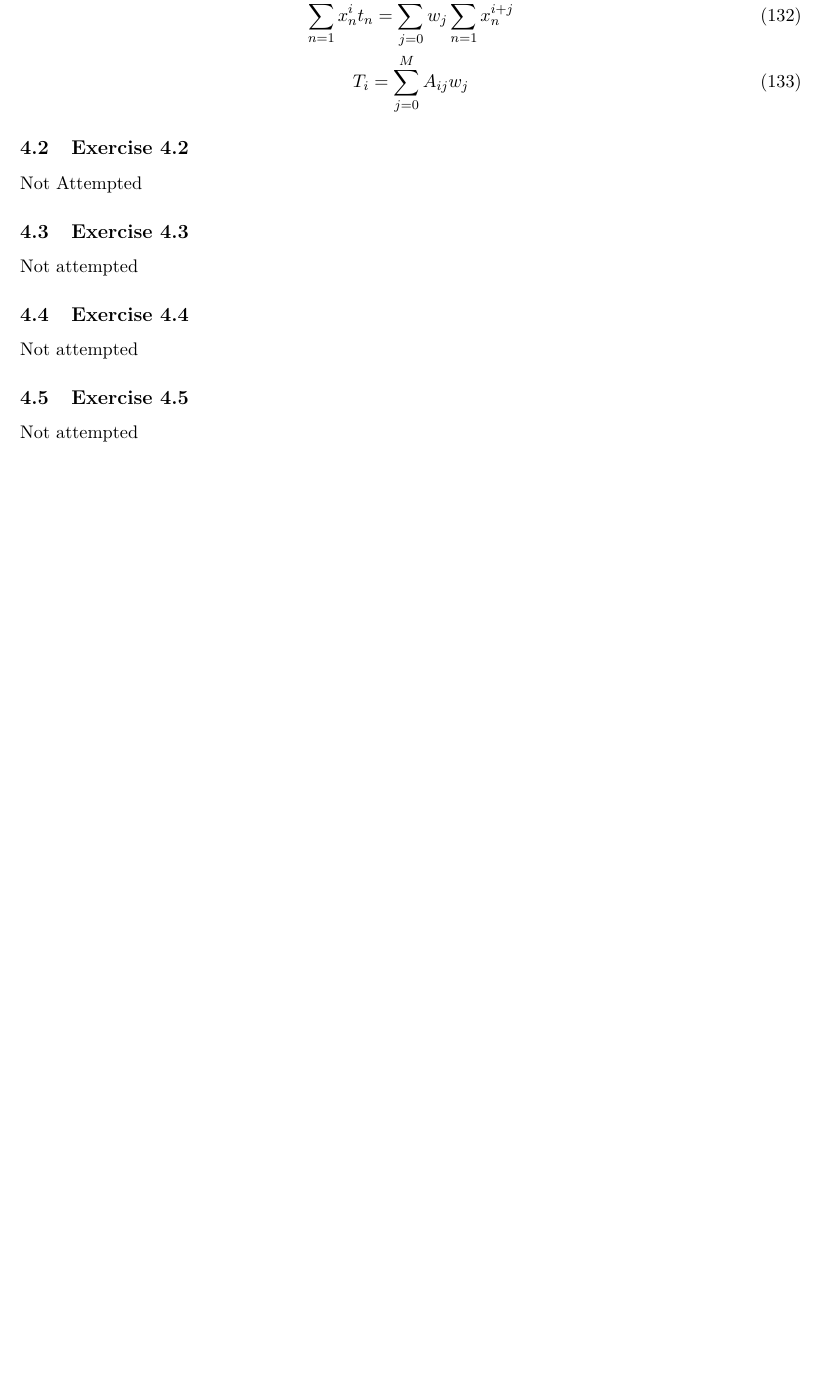
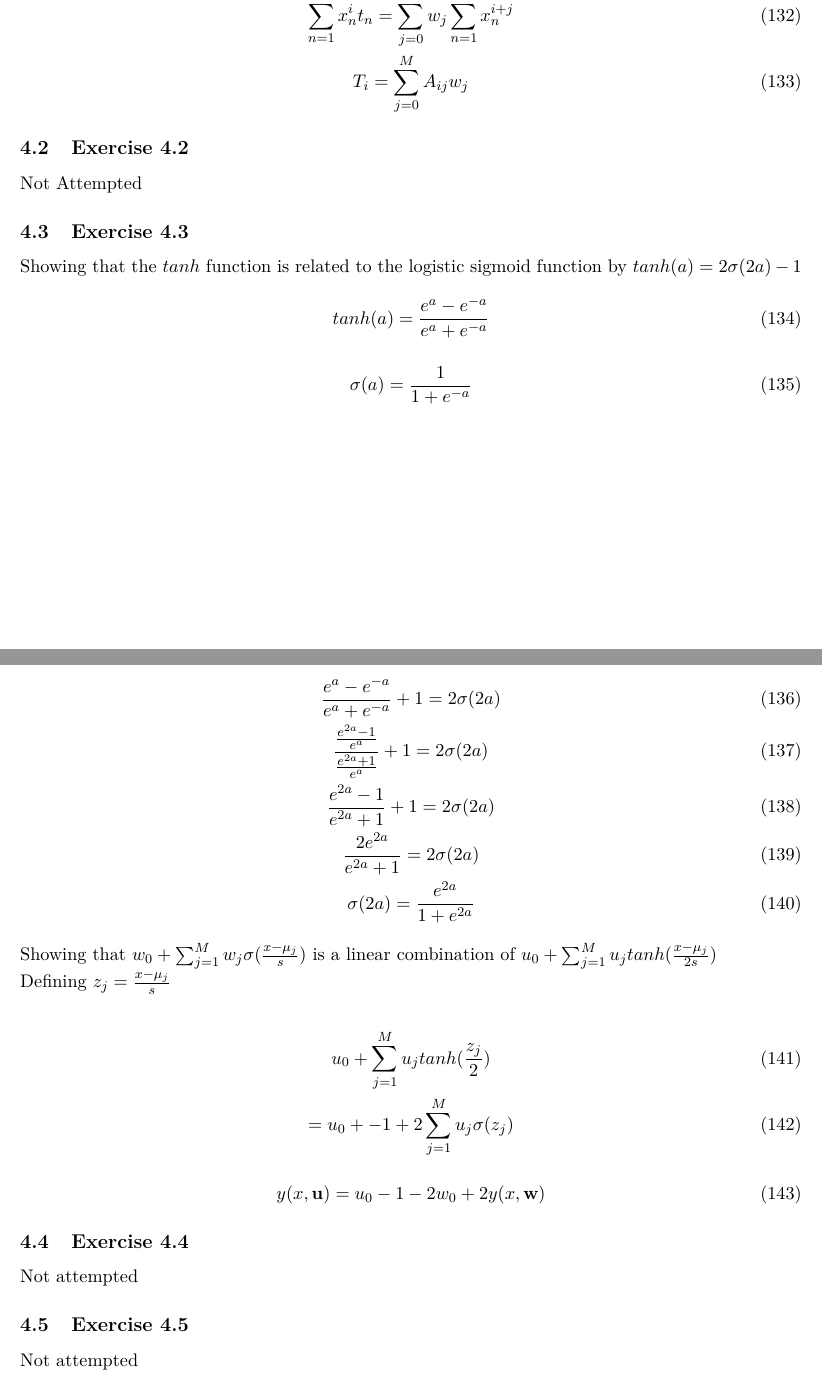
Before and after one commit to Hansespinosa2/deep-learning-bishop-exercises, a LaTeX problem sheet (exercises/main.tex, which reads exercises/chapters/chapter4.tex): part of page 19 of 20 before the commit and two parts of pages 19 and 20 of 21 after it, the two joined at a grey line, cut so that both start at the same text, the shorter picture padded with empty space. Compiled offline with pdfLaTeX.

Commit message:
Finish exercise 4.3

```diff
--- a/exercises/chapters/chapter4.tex
+++ b/exercises/chapters/chapter4.tex
@@ -22,7 +22,36 @@ Not Attempted
 
 
 \subsection{Exercise 4.3}
-Not attempted
+Showing that the $tanh$ function is related to the logistic sigmoid function by $tanh(a) = 2\sigma(2a) -1$
+\begin{equation}
+  tanh(a) = \frac{e^a-e^{-a}}{e^a+e^{-a}}
+\end{equation}
+
+\begin{equation}
+  \sigma(a) = \frac{1}{1+e^{-a}}
+\end{equation}
+
+\begin{gather}
+  \frac{e^a-e^{-a}}{e^a+e^{-a}} +1 = 2\sigma(2a) \\
+  \frac{\frac{e^{2a} -1}{e^a} }{\frac{e^{2a} +1}{e^a}} +1 =2\sigma(2a) \\
+  \frac{e^{2a}-1}{e^{2a}+1} + 1 = 2\sigma(2a) \\
+  \frac{2e^{2a}}{e^{2a}+1} = 2\sigma(2a) \\
+  \sigma(2a) = \frac{e^{2a}}{1+e^{2a}}
+\end{gather}
+
+
+Showing that $w_0 + \sum_{j=1}^{M}w_j\sigma(\frac{x-\mu_j}{s}) $ is a linear combination of $ u_0 + \sum_{j=1}^{M}u_j tanh(\frac{x-\mu_j}{2s})$
+
+Defining $z_j = \frac{x-\mu_j}{s}$
+
+\begin{gather}
+  u_0 + \sum_{j=1}^{M}u_j tanh(\frac{z_j}{2}) \\
+  = u_0 + -1 + 2\sum_{j=1}^{M}u_j \sigma(z_j)
+\end{gather}
+
+\begin{equation}
+  y(x,\mathbf{u}) = u_0 -1 -2w_0 + 2y(x,\mathbf{w})
+\end{equation}
 
 
 \subsection{Exercise 4.4}
```
Also changed, not shown: exercises/main.pdf, 6 other files.
